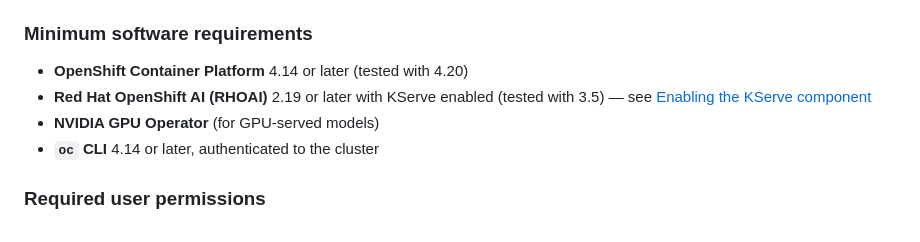
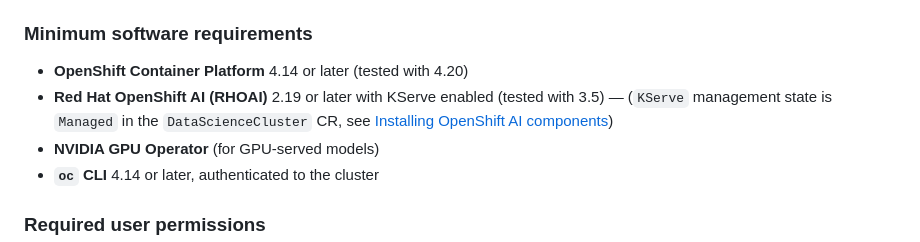
Before and after one commit to hassanbadawy/smart-voice-assistant, a Markdown page: README.md, the part around one of its changes. Rendered like a GitHub page.

Commit message:
updated kserve install section

```diff
--- a/README.md
+++ b/README.md
@@ -72,7 +72,7 @@ The browser sends audio to the Web UI pod over HTTPS (edge-TLS Route). The Web U
 ### Minimum software requirements
 
 - **OpenShift Container Platform** 4.14 or later (tested with 4.20)
-- **Red Hat OpenShift AI (RHOAI)** 2.19 or later with KServe enabled (tested with 3.5) — see [Enabling the KServe component](https://docs.redhat.com/en/documentation/red_hat_openshift_ai_self-managed/2-latest/html/serving_models/serving-large-models_serving-large-models#enabling-the-single-model-serving-platform_serving-large-models)
+- **Red Hat OpenShift AI (RHOAI)** 2.19 or later with KServe enabled (tested with 3.5) — (`KServe` management state is `Managed` in the `DataScienceCluster` CR, see [Installing OpenShift AI components](https://docs.redhat.com/en/documentation/red_hat_openshift_ai_self-managed/3.5/html/installing_and_uninstalling_openshift_ai_self-managed/installing-and-deploying-openshift-ai_install#installing-and-managing-openshift-ai-components_component-install))
 - **NVIDIA GPU Operator** (for GPU-served models)
 - **`oc` CLI** 4.14 or later, authenticated to the cluster
 
```
Also changed, not shown: other parts of README.md (+1 -1 lines).
